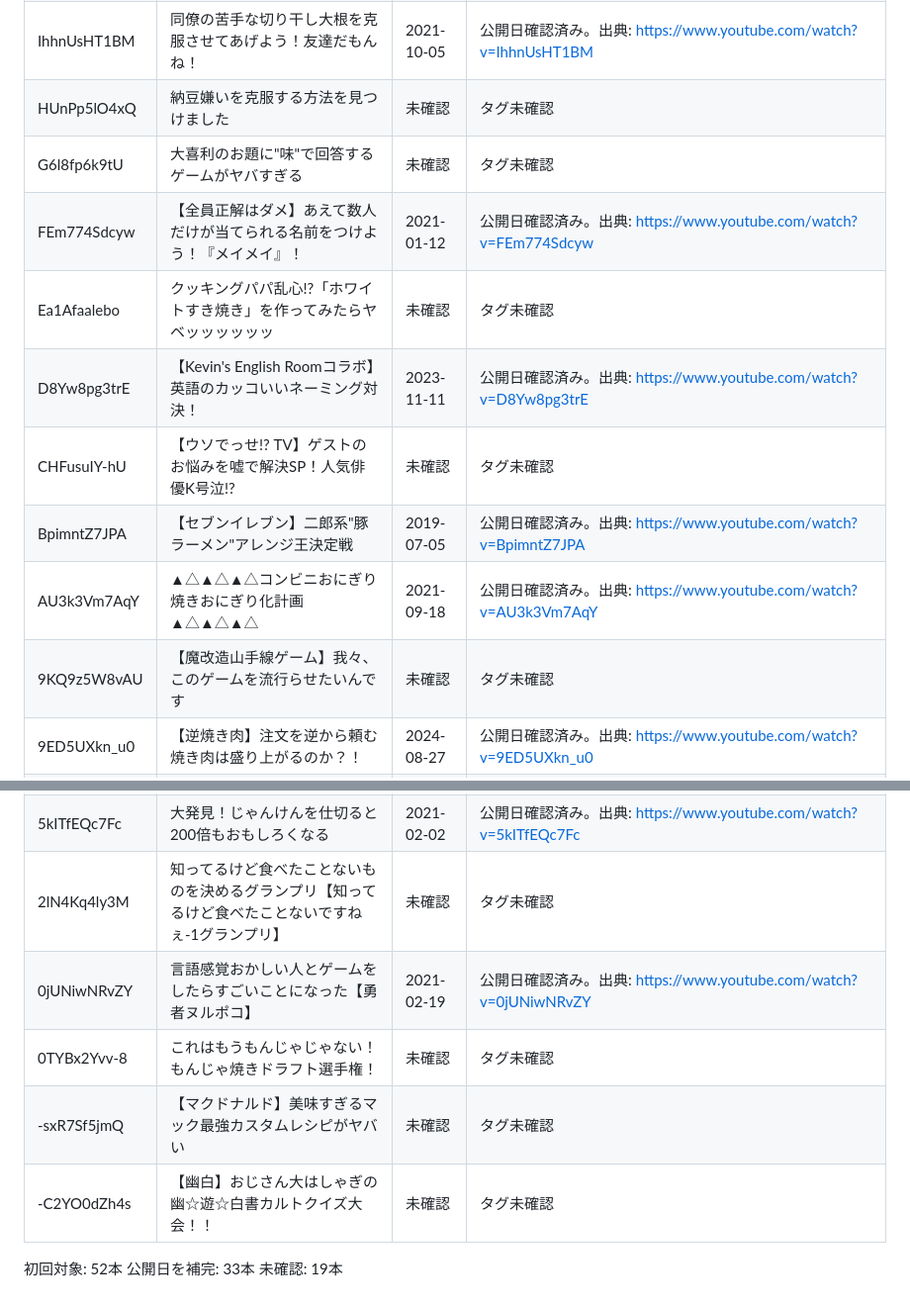
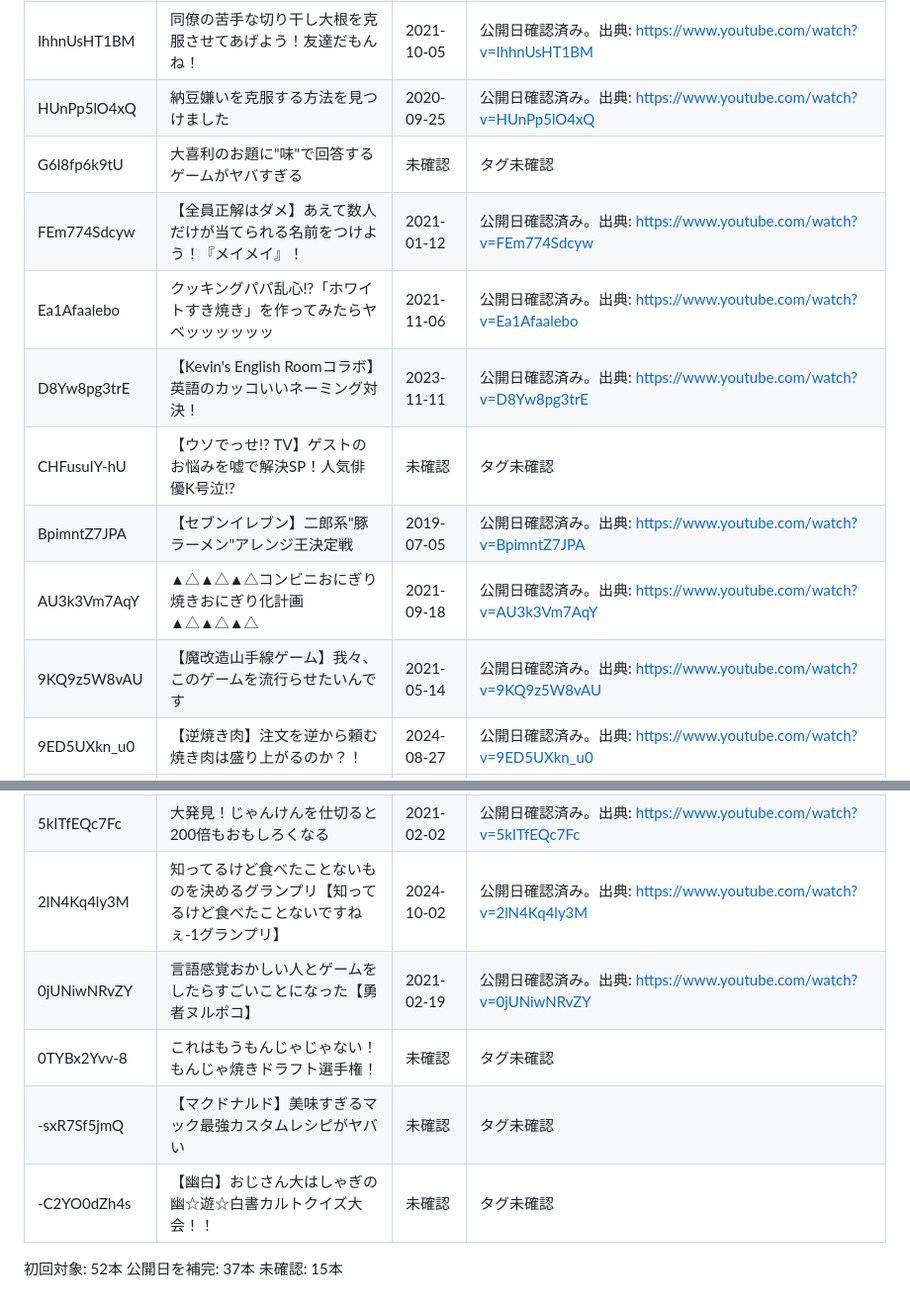
Before and after one commit to NORTH5972/omocorochannel-database, a Markdown page: research/undated-videos.md, 2 parts joined by grey strips. Shown at 99% size. GitHub-like rendering.

Commit message:
Refresh publication date research status

```diff
--- a/research/undated-videos.md
+++ b/research/undated-videos.md
@@ -35,27 +35,27 @@
 | MEZxDXNvDTE | 説明ベタが遠隔で指示するとこうなる【爆弾解除マニュアル - Keep Talking and Nobody Explodes実況】 | 2022-01-21 | 公開日確認済み。出典: https://www.youtube.com/watch?v=MEZxDXNvDTE |
 | KR1mGbM9fkw | 永田クンの「コラボカフェ」があったら…　こんなメニュー、どうですか？プレゼン | 2026-01-11 | 公開日確認済み。出典: https://www.youtube.com/watch?v=KR1mGbM9fkw |
 | IhhnUsHT1BM | 同僚の苦手な切り干し大根を克服させてあげよう！友達だもんね！ | 2021-10-05 | 公開日確認済み。出典: https://www.youtube.com/watch?v=IhhnUsHT1BM |
-| HUnPp5lO4xQ | 納豆嫌いを克服する方法を見つけました | 未確認 | タグ未確認 |
+| HUnPp5lO4xQ | 納豆嫌いを克服する方法を見つけました | 2020-09-25 | 公開日確認済み。出典: https://www.youtube.com/watch?v=HUnPp5lO4xQ |
 | G6l8fp6k9tU | 大喜利のお題に"味"で回答するゲームがヤバすぎる | 未確認 | タグ未確認 |
 | FEm774Sdcyw | 【全員正解はダメ】あえて数人だけが当てられる名前をつけよう！『メイメイ』！ | 2021-01-12 | 公開日確認済み。出典: https://www.youtube.com/watch?v=FEm774Sdcyw |
-| Ea1Afaalebo | クッキングパパ乱心!?「ホワイトすき焼き」を作ってみたらヤベッッッッッッ | 未確認 | タグ未確認 |
+| Ea1Afaalebo | クッキングパパ乱心!?「ホワイトすき焼き」を作ってみたらヤベッッッッッッ | 2021-11-06 | 公開日確認済み。出典: https://www.youtube.com/watch?v=Ea1Afaalebo |
 | D8Yw8pg3trE | 【Kevin's English Roomコラボ】英語のカッコいいネーミング対決！ | 2023-11-11 | 公開日確認済み。出典: https://www.youtube.com/watch?v=D8Yw8pg3trE |
 | CHFusuIY-hU | 【ウソでっせ!? TV】ゲストのお悩みを嘘で解決SP！人気俳優K号泣!? | 未確認 | タグ未確認 |
 | BpimntZ7JPA | 【セブンイレブン】二郎系"豚ラーメン"アレンジ王決定戦 | 2019-07-05 | 公開日確認済み。出典: https://www.youtube.com/watch?v=BpimntZ7JPA |
 | AU3k3Vm7AqY | ▲△▲△▲△コンビニおにぎり 焼きおにぎり化計画▲△▲△▲△ | 2021-09-18 | 公開日確認済み。出典: https://www.youtube.com/watch?v=AU3k3Vm7AqY |
-| 9KQ9z5W8vAU | 【魔改造山手線ゲーム】我々、このゲームを流行らせたいんです | 未確認 | タグ未確認 |
+| 9KQ9z5W8vAU | 【魔改造山手線ゲーム】我々、このゲームを流行らせたいんです | 2021-05-14 | 公開日確認済み。出典: https://www.youtube.com/watch?v=9KQ9z5W8vAU |
 | 9ED5UXkn_u0 | 【逆焼き肉】注文を逆から頼む焼き肉は盛り上がるのか？！ | 2024-08-27 | 公開日確認済み。出典: https://www.youtube.com/watch?v=9ED5UXkn_u0 |
 | 8hSEu1QsHqc | 【魔改造】ひとりだけお題を知らない山手線ゲームが白熱した！ | 未確認 | タグ未確認 |
 | 5yViG5q_fHA | ドライブ楽しすぎワロタwwwﾌﾟｯﾌﾟ----wwww | 未確認 | タグ未確認 |
 | 5tjfED7tJSU | 【言ってたらダメ】『SOUL'd OUT』のラッパー Diggy MO'が言ってないこと選手権！ | 2020-01-28 | 公開日確認済み。出典: https://www.youtube.com/watch?v=5tjfED7tJSU |
 | 5ogjdRxUrUQ | 偽カールおじさんが偽カールを持ってやってきたぞ！！【勘でカールを作る】 | 2024-09-27 | 公開日確認済み。出典: https://www.youtube.com/watch?v=5ogjdRxUrUQ |
 | 5kITfEQc7Fc | 大発見！じゃんけんを仕切ると200倍もおもしろくなる | 2021-02-02 | 公開日確認済み。出典: https://www.youtube.com/watch?v=5kITfEQc7Fc |
-| 2lN4Kq4ly3M | 知ってるけど食べたことないものを決めるグランプリ【知ってるけど食べたことないですねぇ‐1グランプリ】 | 未確認 | タグ未確認 |
+| 2lN4Kq4ly3M | 知ってるけど食べたことないものを決めるグランプリ【知ってるけど食べたことないですねぇ‐1グランプリ】 | 2024-10-02 | 公開日確認済み。出典: https://www.youtube.com/watch?v=2lN4Kq4ly3M |
 | 0jUNiwNRvZY | 言語感覚おかしい人とゲームをしたらすごいことになった【勇者ヌルポコ】 | 2021-02-19 | 公開日確認済み。出典: https://www.youtube.com/watch?v=0jUNiwNRvZY |
 | 0TYBx2Yvv-8 | これはもうもんじゃじゃない！ もんじゃ焼きドラフト選手権！ | 未確認 | タグ未確認 |
 | -sxR7Sf5jmQ | 【マクドナルド】美味すぎるマック最強カスタムレシピがヤバい | 未確認 | タグ未確認 |
 | -C2YO0dZh4s | 【幽白】おじさん大はしゃぎの幽☆遊☆白書カルトクイズ大会！！ | 未確認 | タグ未確認 |
 
 初回対象: 52本
-公開日を補完: 33本
-未確認: 19本
+公開日を補完: 37本
+未確認: 15本
```
